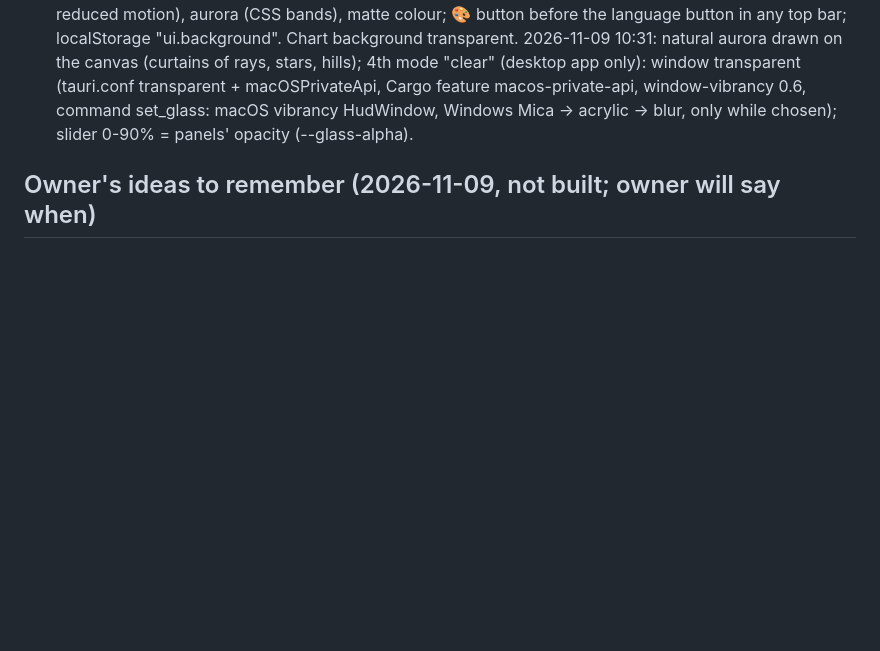
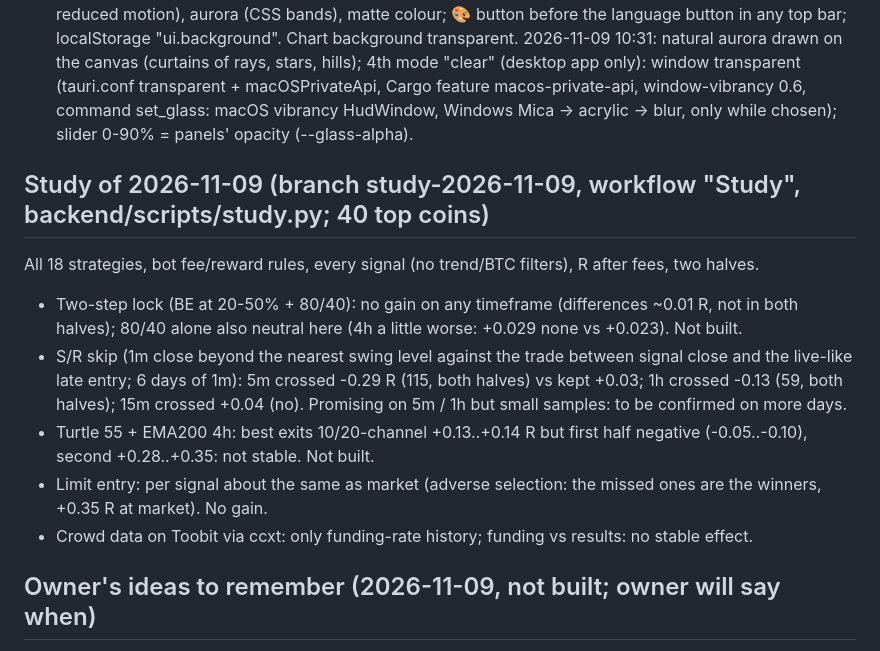
Before and after one commit to amrrahimi/tr_clau, a Markdown page: docs/HANDOFF.md, the part around the change. GitHub-like rendering; blank space fills up the shorter version.

Commit message:
Handoff: findings of the 2026-11-09 study
Co-Authored-By: Claude Opus 5.5 <noreply@anthropic.com>
Claude-Session: https://claude.ai/code/session_015rQMn3txb49F2YWKAbCcMq

```diff
--- a/docs/HANDOFF.md
+++ b/docs/HANDOFF.md
@@ -201,6 +201,19 @@ Range trading (owner asked): bb_reversion / vwap_reversion / sd_zone do it; -0.1
   Cargo feature macos-private-api, window-vibrancy 0.6, command set_glass: macOS vibrancy HudWindow, Windows
   Mica -> acrylic -> blur, only while chosen); slider 0-90% = panels' opacity (--glass-alpha).
 
+## Study of 2026-11-09 (branch study-2026-11-09, workflow "Study", backend/scripts/study.py; 40 top coins)
+All 18 strategies, bot fee/reward rules, every signal (no trend/BTC filters), R after fees, two halves.
+- Two-step lock (BE at 20-50% + 80/40): no gain on any timeframe (differences ~0.01 R, not in both halves);
+  80/40 alone also neutral here (4h a little worse: +0.029 none vs +0.023). Not built.
+- S/R skip (1m close beyond the nearest swing level against the trade between signal close and the live-like
+  late entry; 6 days of 1m): 5m crossed -0.29 R (115, both halves) vs kept +0.03; 1h crossed -0.13 (59, both
+  halves); 15m crossed +0.04 (no). Promising on 5m / 1h but small samples: to be confirmed on more days.
+- Turtle 55 + EMA200 4h: best exits 10/20-channel +0.13..+0.14 R but first half negative (-0.05..-0.10),
+  second +0.28..+0.35: not stable. Not built.
+- Limit entry: per signal about the same as market (adverse selection: the missed ones are the winners,
+  +0.35 R at market). No gain.
+- Crowd data on Toobit via ccxt: only funding-rate history; funding vs results: no stable effect.
+
 ## Owner's ideas to remember (2026-11-09, not built; owner will say when)
 1. Two-step profit lock: step 1 stop to the fee break-even, step 2 to 70-80% of the way.
 2. Long positions: after a set time, bot + AI review every ~15 min; close as soon as possible without a loss if the trend turned.
```
